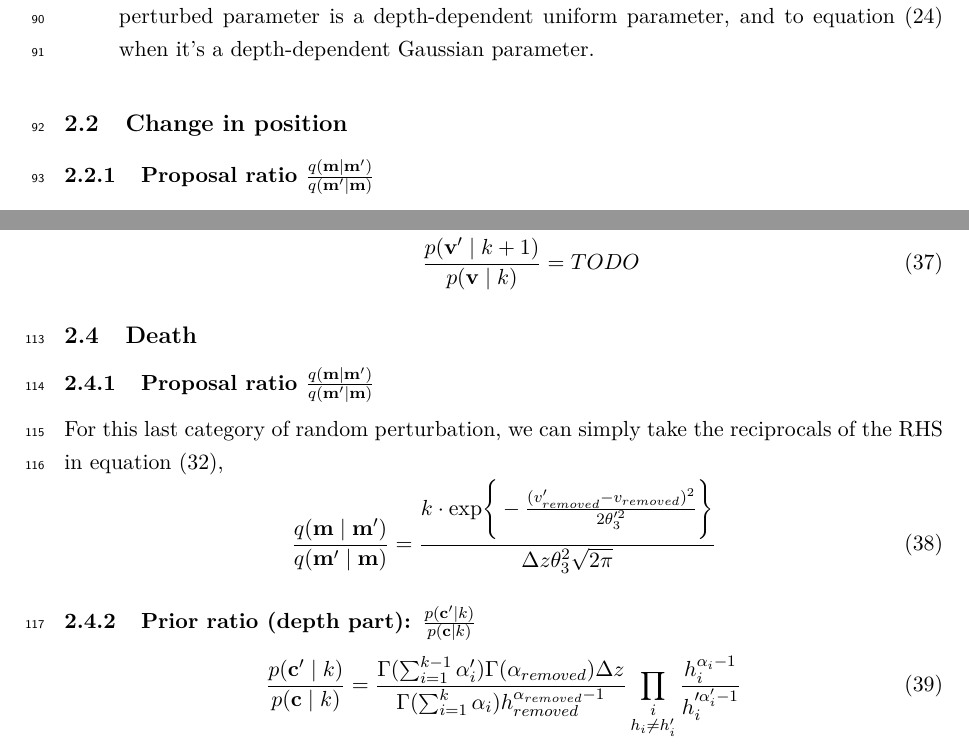
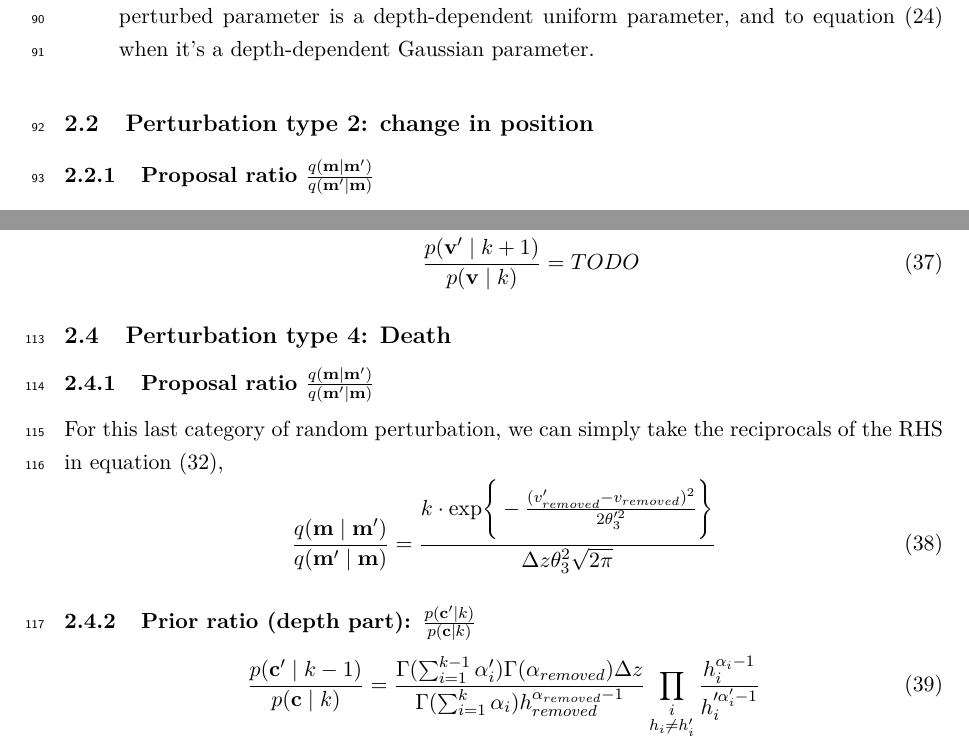
Before and after one commit to fmagrini/bayes-bay, a LaTeX document (refs/maths.tex): two parts of pages 5 and 7 of 7, joined at a grey line, cut so that both start at the same text. Compiled offline with pdfLaTeX.

Commit message:
revision maths

```diff
--- a/refs/maths.tex
+++ b/refs/maths.tex
@@ -206,7 +206,7 @@ Therefore,
 		depth-dependent Gaussian parameter.
 \end{enumerate}
 
-\subsection{Change in position}
+\subsection{Perturbation type 2: change in position}
 
 \subsubsection{Proposal ratio $\frac{q({\bf m}\mid{\bf m'})}{q({\bf m'}\mid{\bf m})}$}
 
@@ -288,7 +288,7 @@ For the case when $\alpha=1$,
 		\end{equation}
 \end{enumerate}
 
-\subsection{Death}
+\subsection{Perturbation type 4: Death}
 
 \subsubsection{Proposal ratio $\frac{q({\bf m}\mid{\bf m'})}{q({\bf m'}\mid{\bf m})}$}
 
@@ -299,7 +299,7 @@ For this last category of random perturbation, we can simply take the reciprocal
 
 \subsubsection{Prior ratio (depth part): $\frac{p({\bf c'}\mid k)}{p({\bf c}\mid k)}$}
 \begin{equation} \label{eq:prior_ratio_c_depth}
-	\frac{p({\bf c'}\mid k)}{p({\bf c}\mid k)} = \frac{\Gamma(\sum_{i=1}^{k-1}\alpha_i')\Gamma(\alpha_{removed})\Delta z}{\Gamma(\sum_{i=1}^k\alpha_i)h_{removed}^{\alpha_{removed}-1}}\prod_{\substack{i\\h_i\ne h_i'}}\frac{h_i^{\alpha_i-1}}{h_i'^{\alpha_i'-1}}
+	\frac{p({\bf c'}\mid k-1)}{p({\bf c}\mid k)} = \frac{\Gamma(\sum_{i=1}^{k-1}\alpha_i')\Gamma(\alpha_{removed})\Delta z}{\Gamma(\sum_{i=1}^k\alpha_i)h_{removed}^{\alpha_{removed}-1}}\prod_{\substack{i\\h_i\ne h_i'}}\frac{h_i^{\alpha_i-1}}{h_i'^{\alpha_i'-1}}
 \end{equation}
 For the case when $\alpha=1$,
 \begin{equation} \label{eq:prior_ratio_c_depth_special_case}
```
Also changed, not shown: refs/maths.bbl (added), refs/maths.tex (8 more changed lines), 3 other files.
